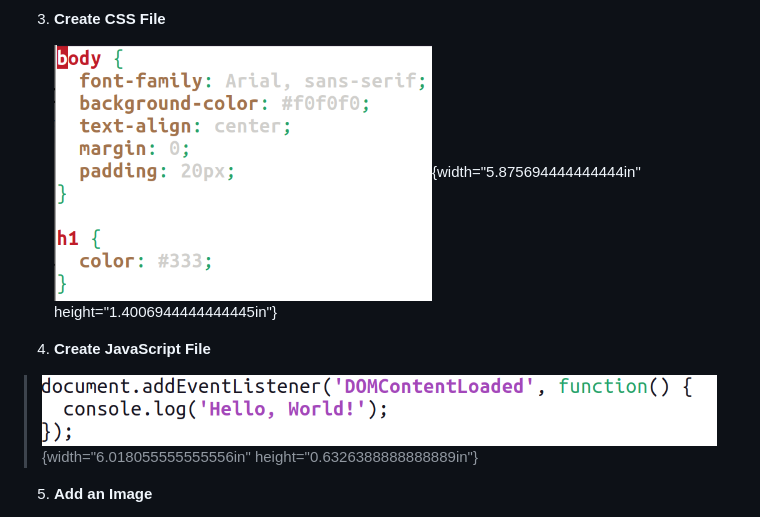
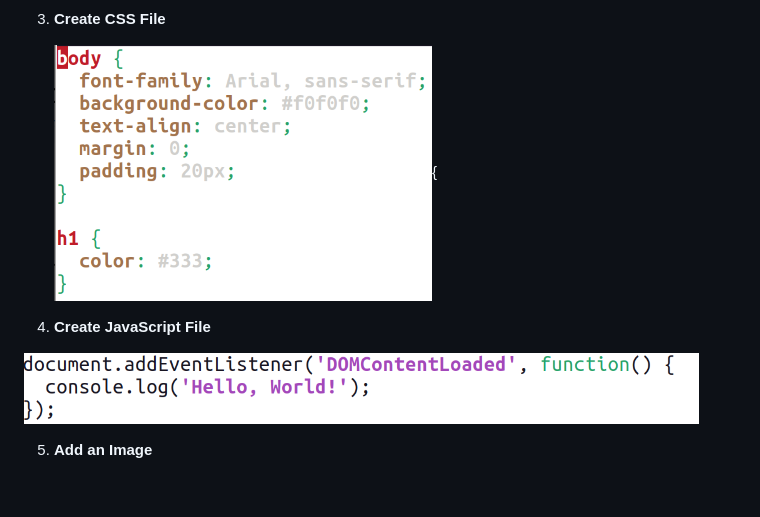
Before and after one commit to sraj9506/devops_course, a Markdown page: Day-1/Day-1.md, the part around one of its changes. Rendered like a GitHub page; blank space fills up the shorter version.

```diff
--- a/Day-1/Day-1.md
+++ b/Day-1/Day-1.md
@@ -238,13 +211,11 @@ height="1.2159722222222222in"}
 
 3.  **Create CSS File**
 
-    ![](.//media/image25.png){width="5.875694444444444in"
-    height="1.4006944444444445in"}
+    ![](.//media/image25.png){
 
 4.  **Create JavaScript File**
 
-> ![](.//media/image26.png){width="6.018055555555556in"
-> height="0.6326388888888889in"}
+ ![](.//media/image26.png)
 
 5.  **Add an Image**
 
```
Also changed, not shown: other parts of Day-1/Day-1.md (+30 -63 lines).
